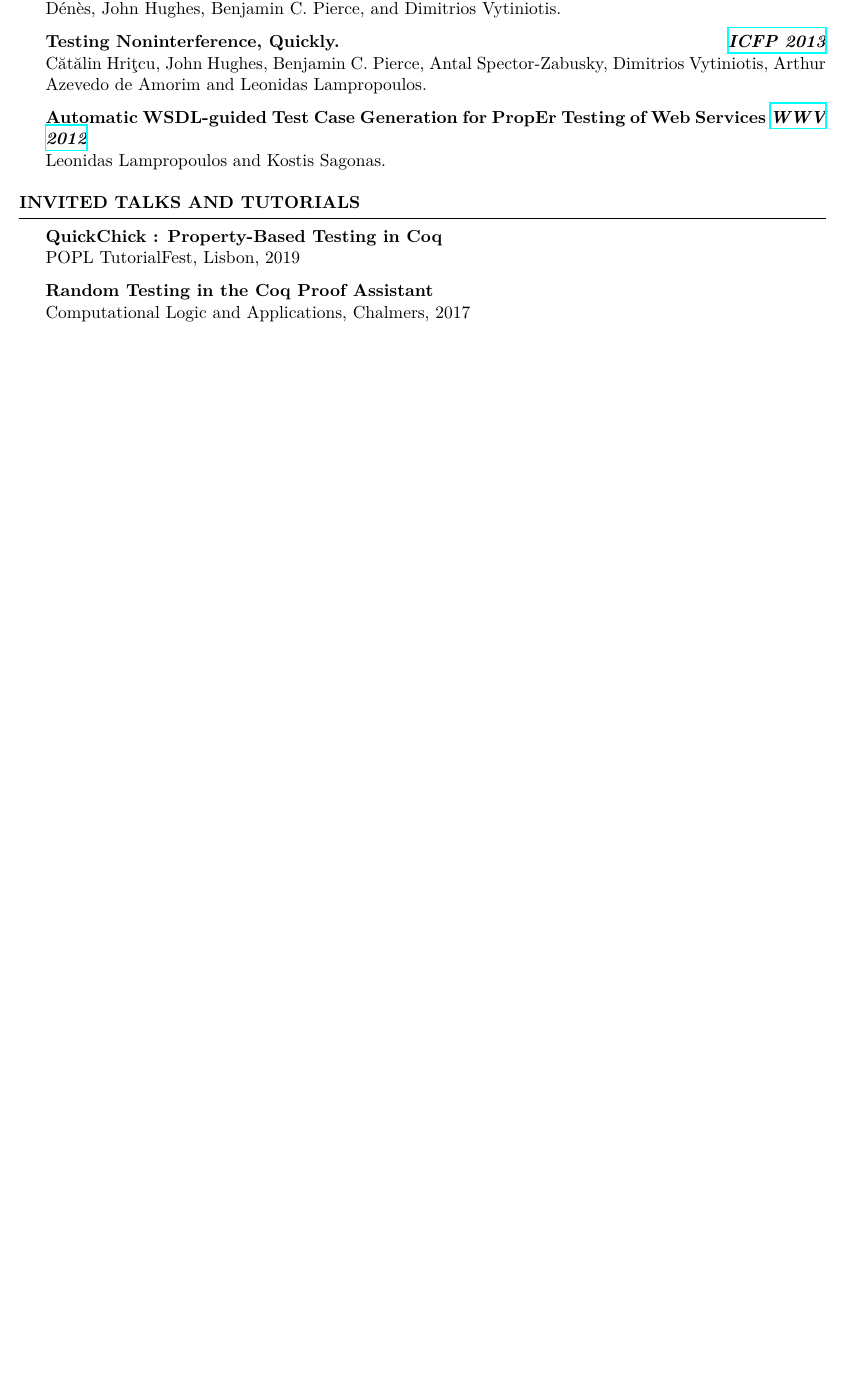
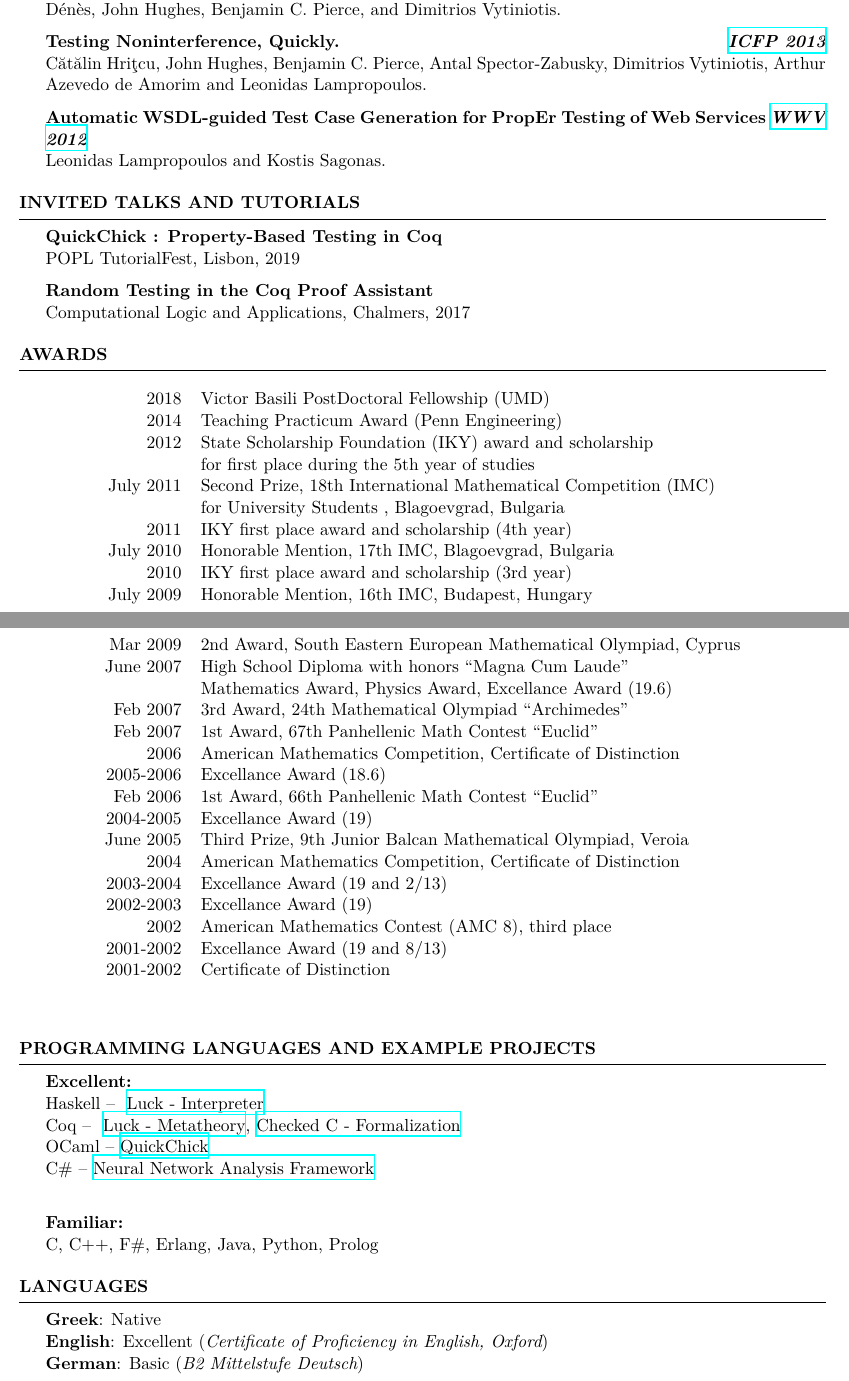
Before and after one commit to lemonidas/CV, a LaTeX CV (cv.tex): part of page 2 of 2 before the commit and two parts of pages 2 and 3 of 3 after it, the two joined at a grey line, cut so that both start at the same text, the shorter picture padded with empty space. Compiled offline with XeLaTeX.

Commit message:
Awards/Languages

```diff
--- a/cv.tex
+++ b/cv.tex
@@ -24,6 +24,8 @@
 
 \usepackage[left=0.75in,top=0.6in,right=0.75in,bottom=0.6in]{geometry} % Document margins
 \usepackage{hyperref}
+\usepackage{longtable}
+\usepackage{xspace}
 
 \name{Leonidas Lampropoulos} % Your name
 %\address{123 Broadway \\ City, State 12345} % Your address
@@ -204,14 +211,68 @@
 
 
 %----------------------------------------------------------------------------------------
-%	EXAMPLE SECTION
+%	Awards
 %----------------------------------------------------------------------------------------
 
-%\begin{rSection}{Section Name}
+\begin{rSection}{Awards}
 
-%Section content\ldots
+  \begin{longtable}{rl}
+  2018 & Victor Basili PostDoctoral Fellowship (UMD)\\
+  2014	 & Teaching Practicum Award (Penn Engineering) \\
+  2012 & State Scholarship Foundation (IKY) award and scholarship \\
+       & for first place during the 5th year of studies \\
+  % Placeholder : Pari Kanellaki
+  July  2011  &  Second  Prize,  18th  International Mathematical Competition (IMC) \\
+  &  for University Students , Blagoevgrad, Bulgaria \\
+  2011 & IKY first place award and scholarship (4th year)\\
+  July 2010 &  Honorable Mention,  17th IMC, Blagoevgrad, Bulgaria \\
+  2010 & IKY first place award and scholarship (3rd year)\\
+  July 2009 &  Honorable Mention,  16th IMC, Budapest, Hungary\\
+  Mar 2009  &  2nd Award, South Eastern European Mathematical Olympiad, Cyprus\\
 
-%\end{rSection}
+  June  2007 &   High  School  Diploma with  honors  “Magna  Cum  Laude”\\
+             &   Mathematics Award, Physics Award,  Excellance Award (19.6)\\
+  Feb 2007 &  3rd Award, 24th Mathematical Olympiad “Archimedes”\\
+  Feb 2007 &  1st Award, 67th Panhellenic Math Contest “Euclid”\\
+  2006 &  American Mathematics Competition, Certificate of Distinction\\
+  2005-2006 &  Excellance Award (18.6)\\
+  Feb 2006 &  1st Award, 66th Panhellenic Math Contest “Euclid”\\
+  2004-2005 &  Excellance Award (19)\\
+  June 2005 &  Third Prize, 9th Junior Balcan Mathematical Olympiad, Veroia\\
+  2004 &  American Mathematics Competition, Certificate of Distinction\\
+  2003-2004&  Excellance Award (19 and 2/13)\\
+  2002-2003&  Excellance Award (19)\\
+  2002 & American Mathematics Contest (AMC 8), third place\\
+  2001-2002&  Excellance Award (19 and 8/13)\\
+  2001-2002&  Certificate of Distinction\\
+
+\end{longtable}
+
+\end{rSection}
+
+%--- LANGUAGES AND SKILLS
+
+\begin{rSection}{Programming Languages and Example Projects}
+
+  {\bf Excellent:}\\
+  Haskell -- \href {https://github.com/QuickChick/Luck/tree/master/luck}{ Luck - Interpreter}\\
+  Coq -- \href{https://github.com/QuickChick/Luck/tree/master/coq}{ Luck - Metatheory}, \href{https://github.com/plum-umd/checkedc/tree/master/coq}{Checked C - Formalization}\\
+  OCaml -- \href{https://github.com/QuickChick/QuickChick}{QuickChick}\\
+  C\# -- \href{https://github.com/microsoft/NeuralNetworkAnalysis}{Neural Network Analysis Framework}\\
+
+  {\bf Familiar:}\\
+  C, C++, F\#, Erlang, Java, Python, Prolog
+
+\end{rSection}
+
+\begin{rSection}{Languages}
+
+  {\bf Greek}: Native \\
+  {\bf English}: Excellent ({\em Certificate of Proficiency in English, Oxford})\\
+  {\bf German}: Basic ({\em B2 Mittelstufe Deutsch})\\
+\end{rSection}
+
+
 
 %----------------------------------------------------------------------------------------
 
```
Also changed, not shown: cv.tex (15 more changed lines).
